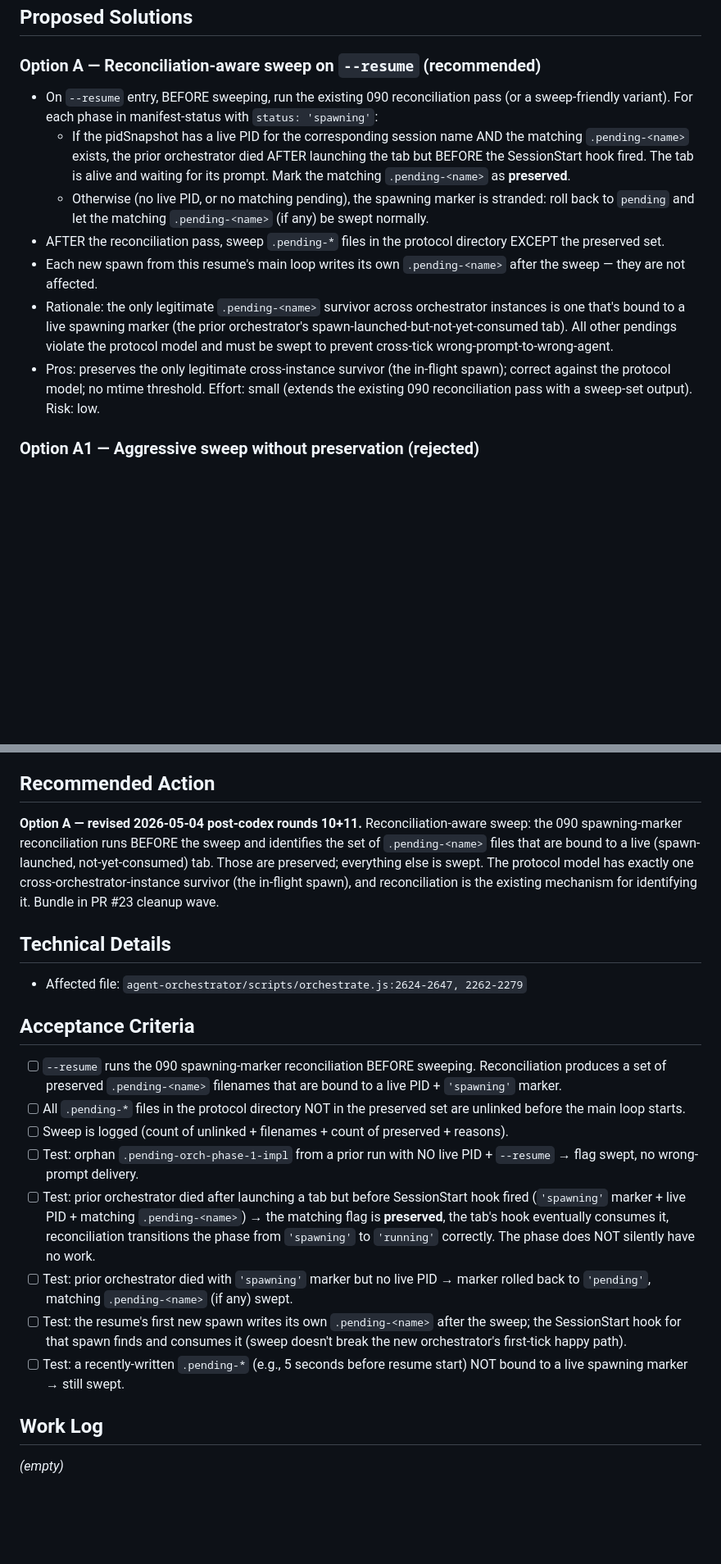
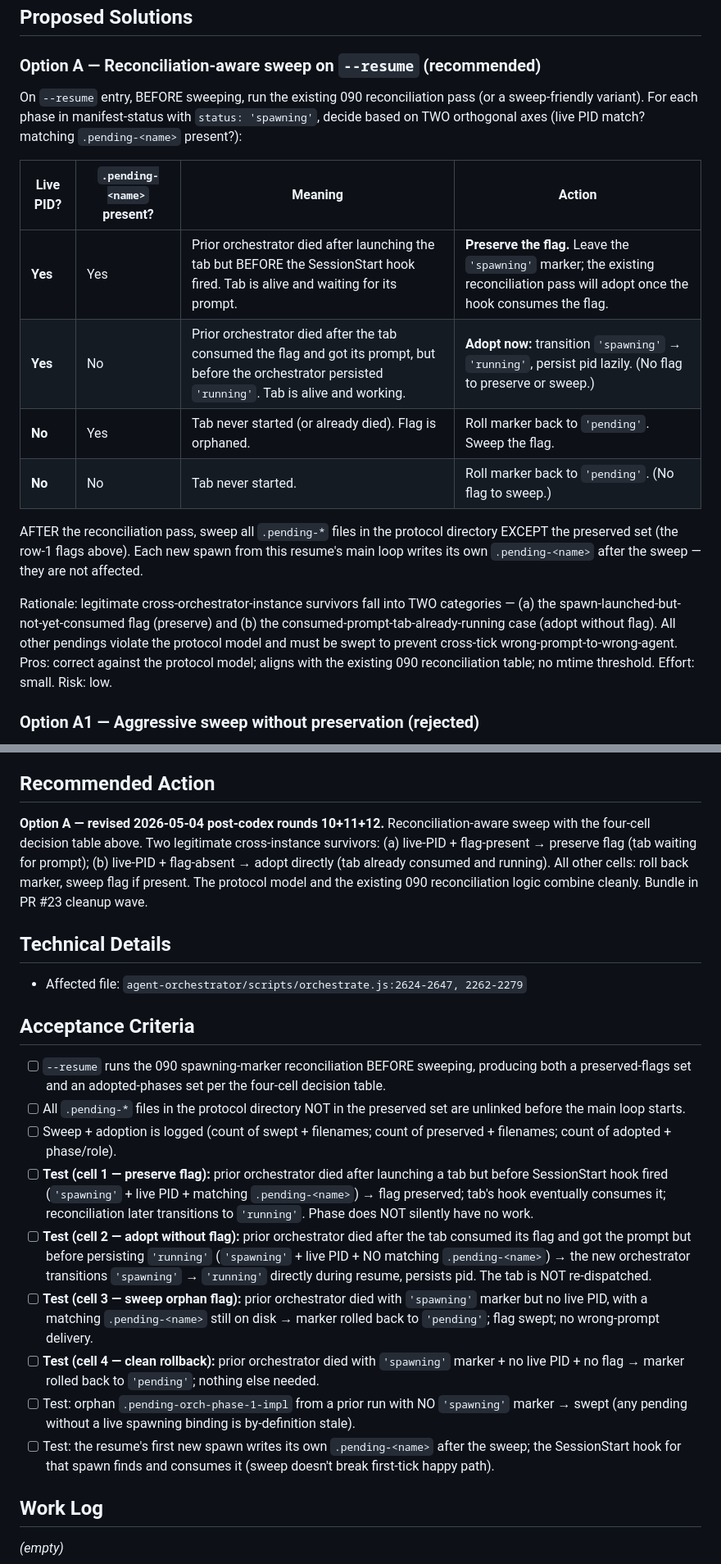
Before and after one commit to newton20/agent-orchestration, a Markdown page: docs/todos/105-ready-p2-resume-no-sweep-stale-pending-flags.md, 2 parts joined by grey strips. Shown at 82% size. GitHub-like rendering; blank space fills up the shorter version.

Commit message:
docs(triage): round 12 codex fix — 105 four-cell reconciliation table
Codex round 12 returned 1 P2: my round-11 RA conflated two distinct
cases under "no matching pending". The case "live PID + no matching
flag" is the prior-orchestrator-died-after-consume scenario — the
tab already has its prompt and is running. Should adopt directly,
not roll back.

Restructured the RA as a four-cell decision table on (live PID?) ×
(.pending-<name> present?), matching the protocol's actual state
space. Two legitimate cross-instance survivors:
- live + flag → preserve flag (waiting tab)
- live + no flag → adopt directly (tab consumed and running)

AC rewritten with one test per cell.

Co-authored-by: REDMOND\dunliu <dunliu@microsoft.com>
Co-authored-by: Claude Opus 4.7 (1M context) <noreply@anthropic.com>

```diff
--- a/docs/todos/105-ready-p2-resume-no-sweep-stale-pending-flags.md
+++ b/docs/todos/105-ready-p2-resume-no-sweep-stale-pending-flags.md
@@ -20,13 +20,19 @@ At `agent-orchestrator/scripts/orchestrate.js:2624-2647, 2262-2279`, the `--resu
 ## Proposed Solutions
 
 ### Option A — Reconciliation-aware sweep on `--resume` (recommended)
-- On `--resume` entry, BEFORE sweeping, run the existing 090 reconciliation pass (or a sweep-friendly variant). For each phase in manifest-status with `status: 'spawning'`:
-  - If the pidSnapshot has a live PID for the corresponding session name AND the matching `.pending-<name>` exists, the prior orchestrator died AFTER launching the tab but BEFORE the SessionStart hook fired. The tab is alive and waiting for its prompt. Mark the matching `.pending-<name>` as **preserved**.
-  - Otherwise (no live PID, or no matching pending), the spawning marker is stranded: roll back to `pending` and let the matching `.pending-<name>` (if any) be swept normally.
-- AFTER the reconciliation pass, sweep `.pending-*` files in the protocol directory EXCEPT the preserved set.
-- Each new spawn from this resume's main loop writes its own `.pending-<name>` after the sweep — they are not affected.
-- Rationale: the only legitimate `.pending-<name>` survivor across orchestrator instances is one that's bound to a live spawning marker (the prior orchestrator's spawn-launched-but-not-yet-consumed tab). All other pendings violate the protocol model and must be swept to prevent cross-tick wrong-prompt-to-wrong-agent.
-- Pros: preserves the only legitimate cross-instance survivor (the in-flight spawn); correct against the protocol model; no mtime threshold. Effort: small (extends the existing 090 reconciliation pass with a sweep-set output). Risk: low.
+
+On `--resume` entry, BEFORE sweeping, run the existing 090 reconciliation pass (or a sweep-friendly variant). For each phase in manifest-status with `status: 'spawning'`, decide based on TWO orthogonal axes (live PID match? matching `.pending-<name>` present?):
+
+| Live PID? | `.pending-<name>` present? | Meaning | Action |
+|---|---|---|---|
+| **Yes** | Yes | Prior orchestrator died after launching the tab but BEFORE the SessionStart hook fired. Tab is alive and waiting for its prompt. | **Preserve the flag.** Leave the `'spawning'` marker; the existing reconciliation pass will adopt once the hook consumes the flag. |
+| **Yes** | No | Prior orchestrator died after the tab consumed the flag and got its prompt, but before the orchestrator persisted `'running'`. Tab is alive and working. | **Adopt now:** transition `'spawning'` → `'running'`, persist pid lazily. (No flag to preserve or sweep.) |
+| **No** | Yes | Tab never started (or already died). Flag is orphaned. | Roll marker back to `'pending'`. Sweep the flag. |
+| **No** | No | Tab never started. | Roll marker back to `'pending'`. (No flag to sweep.) |
+
+AFTER the reconciliation pass, sweep all `.pending-*` files in the protocol directory EXCEPT the preserved set (the row-1 flags above). Each new spawn from this resume's main loop writes its own `.pending-<name>` after the sweep — they are not affected.
+
+Rationale: legitimate cross-orchestrator-instance survivors fall into TWO categories — (a) the spawn-launched-but-not-yet-consumed flag (preserve) and (b) the consumed-prompt-tab-already-running case (adopt without flag). All other pendings violate the protocol model and must be swept to prevent cross-tick wrong-prompt-to-wrong-agent. Pros: correct against the protocol model; aligns with the existing 090 reconciliation table; no mtime threshold. Effort: small. Risk: low.
 
 ### Option A1 — Aggressive sweep without preservation (rejected)
 - Unconditional sweep of all `.pending-*` on resume.
@@ -42,7 +48,7 @@ At `agent-orchestrator/scripts/orchestrate.js:2624-2647, 2262-2279`, the `--resu
 
 ## Recommended Action
 
-**Option A — revised 2026-05-04 post-codex rounds 10+11.** Reconciliation-aware sweep: the 090 spawning-marker reconciliation runs BEFORE the sweep and identifies the set of `.pending-<name>` files that are bound to a live (spawn-launched, not-yet-consumed) tab. Those are preserved; everything else is swept. The protocol model has exactly one cross-orchestrator-instance survivor (the in-flight spawn), and reconciliation is the existing mechanism for identifying it. Bundle in PR #23 cleanup wave.
+**Option A — revised 2026-05-04 post-codex rounds 10+11+12.** Reconciliation-aware sweep with the four-cell decision table above. Two legitimate cross-instance survivors: (a) live-PID + flag-present → preserve flag (tab waiting for prompt); (b) live-PID + flag-absent → adopt directly (tab already consumed and running). All other cells: roll back marker, sweep flag if present. The protocol model and the existing 090 reconciliation logic combine cleanly. Bundle in PR #23 cleanup wave.
 
 ## Technical Details
 
@@ -50,14 +56,15 @@ At `agent-orchestrator/scripts/orchestrate.js:2624-2647, 2262-2279`, the `--resu
 
 ## Acceptance Criteria
 
-- [ ] `--resume` runs the 090 spawning-marker reconciliation BEFORE sweeping. Reconciliation produces a set of preserved `.pending-<name>` filenames that are bound to a live PID + `'spawning'` marker.
+- [ ] `--resume` runs the 090 spawning-marker reconciliation BEFORE sweeping, producing both a preserved-flags set and an adopted-phases set per the four-cell decision table.
 - [ ] All `.pending-*` files in the protocol directory NOT in the preserved set are unlinked before the main loop starts.
-- [ ] Sweep is logged (count of unlinked + filenames + count of preserved + reasons).
-- [ ] Test: orphan `.pending-orch-phase-1-impl` from a prior run with NO live PID + `--resume` → flag swept, no wrong-prompt delivery.
-- [ ] Test: prior orchestrator died after launching a tab but before SessionStart hook fired (`'spawning'` marker + live PID + matching `.pending-<name>`) → the matching flag is **preserved**, the tab's hook eventually consumes it, reconciliation transitions the phase from `'spawning'` to `'running'` correctly. The phase does NOT silently have no work.
-- [ ] Test: prior orchestrator died with `'spawning'` marker but no live PID → marker rolled back to `'pending'`, matching `.pending-<name>` (if any) swept.
-- [ ] Test: the resume's first new spawn writes its own `.pending-<name>` after the sweep; the SessionStart hook for that spawn finds and consumes it (sweep doesn't break the new orchestrator's first-tick happy path).
-- [ ] Test: a recently-written `.pending-*` (e.g., 5 seconds before resume start) NOT bound to a live spawning marker → still swept.
+- [ ] Sweep + adoption is logged (count of swept + filenames; count of preserved + filenames; count of adopted + phase/role).
+- [ ] **Test (cell 1 — preserve flag):** prior orchestrator died after launching a tab but before SessionStart hook fired (`'spawning'` + live PID + matching `.pending-<name>`) → flag preserved; tab's hook eventually consumes it; reconciliation later transitions to `'running'`. Phase does NOT silently have no work.
+- [ ] **Test (cell 2 — adopt without flag):** prior orchestrator died after the tab consumed its flag and got the prompt but before persisting `'running'` (`'spawning'` + live PID + NO matching `.pending-<name>`) → the new orchestrator transitions `'spawning'` → `'running'` directly during resume, persists pid. The tab is NOT re-dispatched.
+- [ ] **Test (cell 3 — sweep orphan flag):** prior orchestrator died with `'spawning'` marker but no live PID, with a matching `.pending-<name>` still on disk → marker rolled back to `'pending'`; flag swept; no wrong-prompt delivery.
+- [ ] **Test (cell 4 — clean rollback):** prior orchestrator died with `'spawning'` marker + no live PID + no flag → marker rolled back to `'pending'`; nothing else needed.
+- [ ] Test: orphan `.pending-orch-phase-1-impl` from a prior run with NO `'spawning'` marker → swept (any pending without a live spawning binding is by-definition stale).
+- [ ] Test: the resume's first new spawn writes its own `.pending-<name>` after the sweep; the SessionStart hook for that spawn finds and consumes it (sweep doesn't break first-tick happy path).
 
 ## Work Log
 
```
